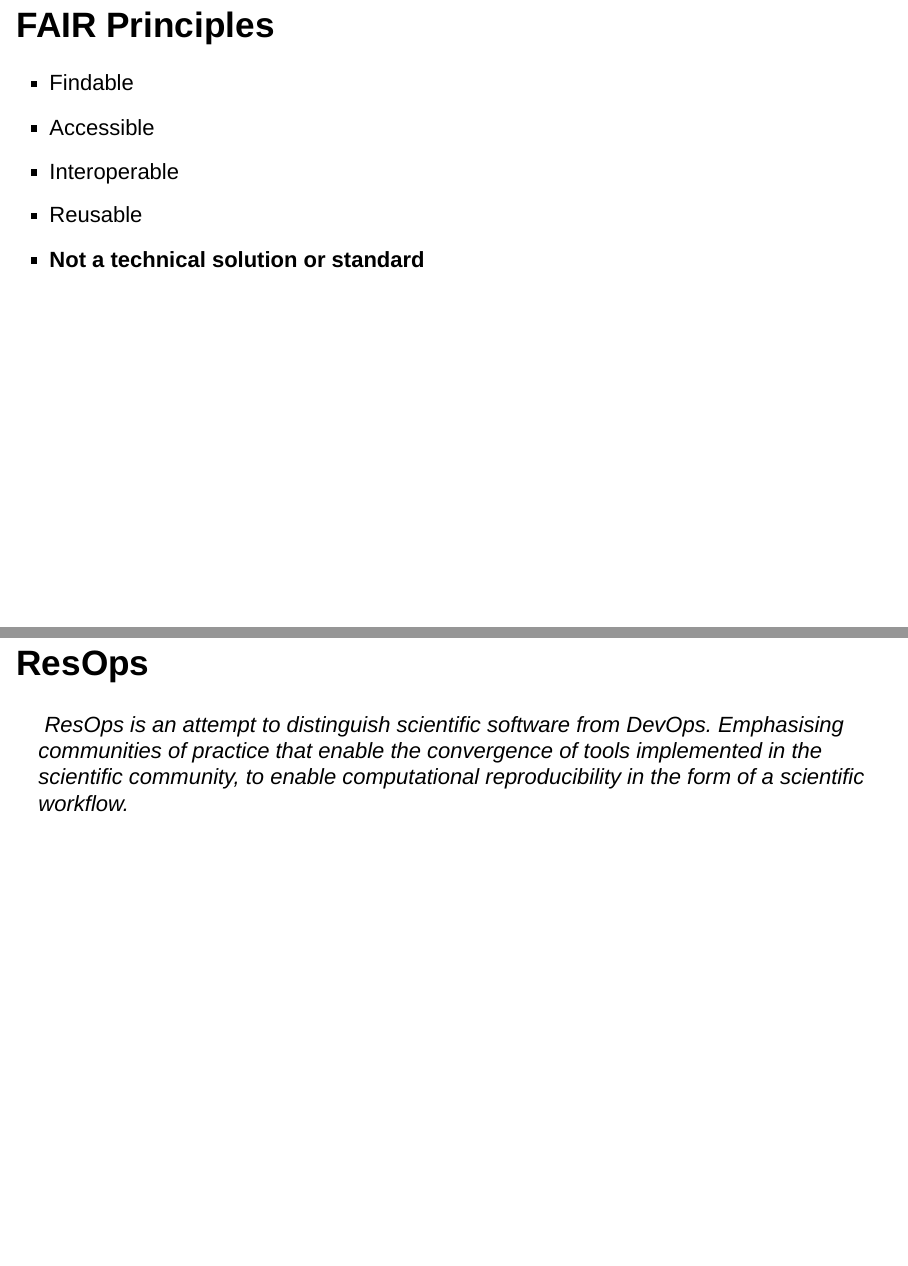
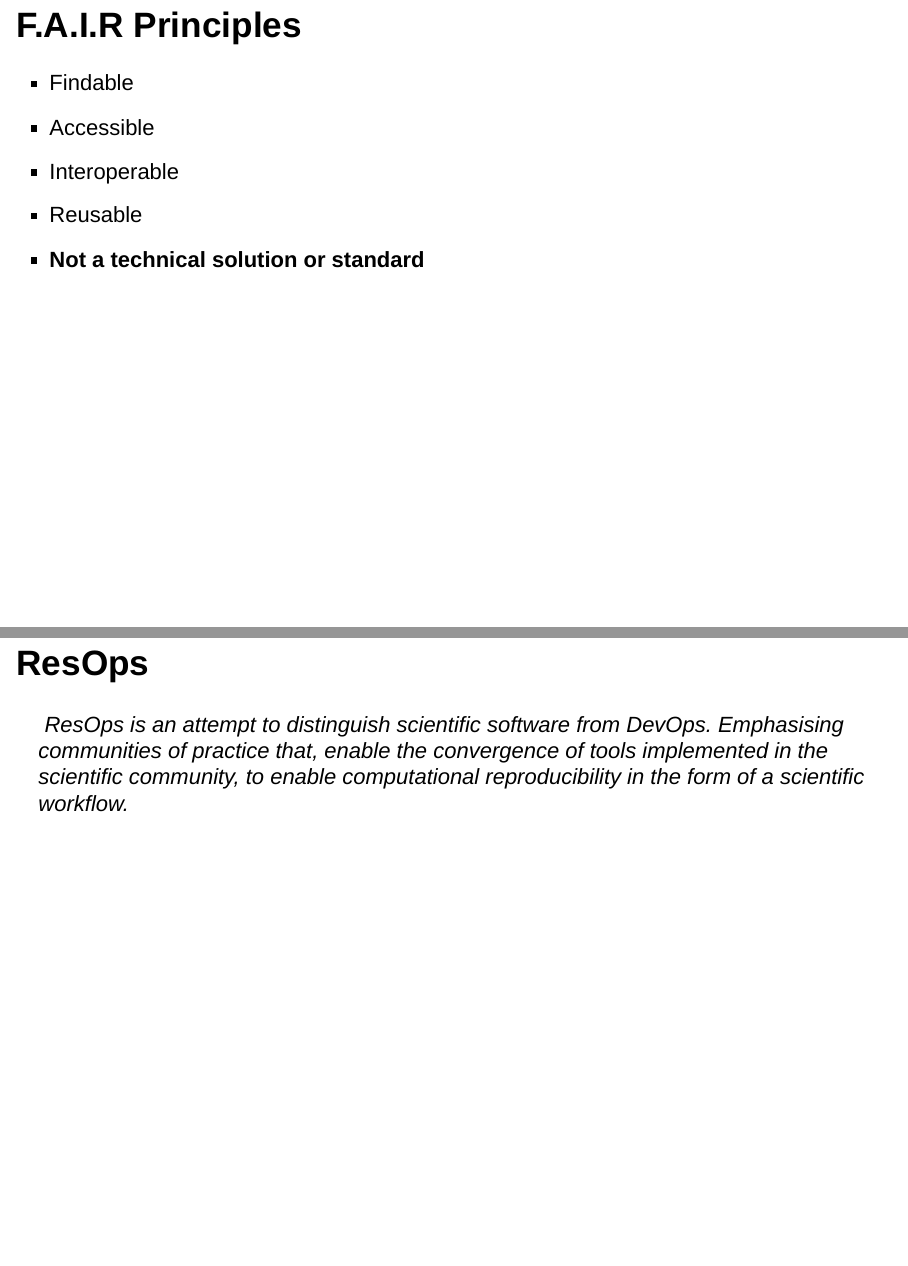
Before and after one commit to psychtek/sortee2022, an R Markdown document (SORTEE2022_presentation.Rmd): pages 11 and 21 of 26, joined at a grey line. Rendered offline with R 4.5, knitr and Pandoc, with nearby package versions; drawn as Slidy slides in place of the format the file asks for.

Commit message:
Edits & Spelling

```diff
--- a/SORTEE2022_presentation.Rmd
+++ b/SORTEE2022_presentation.Rmd
@@ -117,7 +117,7 @@ The key difference is our roles as researchers are: **developers**, **testing**,
 </div>
 
 
-## FAIR Principles
+## F.A.I.R Principles
 
 > - Findable
 > - Accessible
@@ -210,7 +210,7 @@ The components alone will address in part, issues of irreproducibility but the *
 
 ## ResOps
 
-> |  ResOps is an attempt to distinguish scientific software from DevOps. Emphasising communities of practice that enable the convergence of tools implemented in the scientific community, to enable computational reproducibility in the form of a scientific workflow.
+> |  ResOps is an attempt to distinguish scientific software from DevOps. Emphasising communities of practice that, enable the convergence of tools implemented in the scientific community, to enable computational reproducibility in the form of a scientific workflow.
 
 <div class="notes">
 So to define ResOps: **BLOCK QUOTE**
```
Also changed, not shown: SORTEE2022_presentation.html, SORTEE2022_presentation.Rmd (4 more changed lines).
